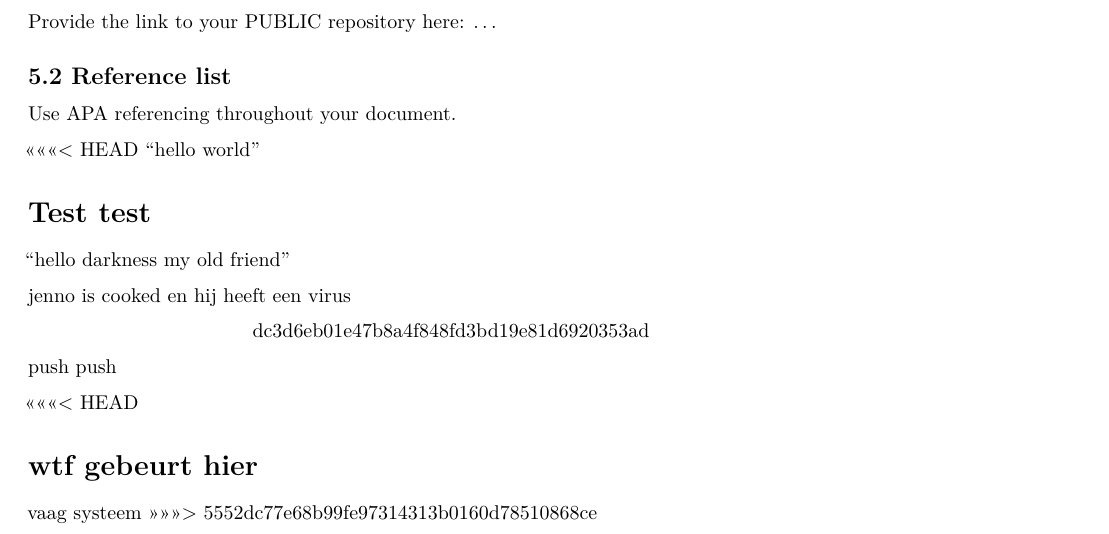
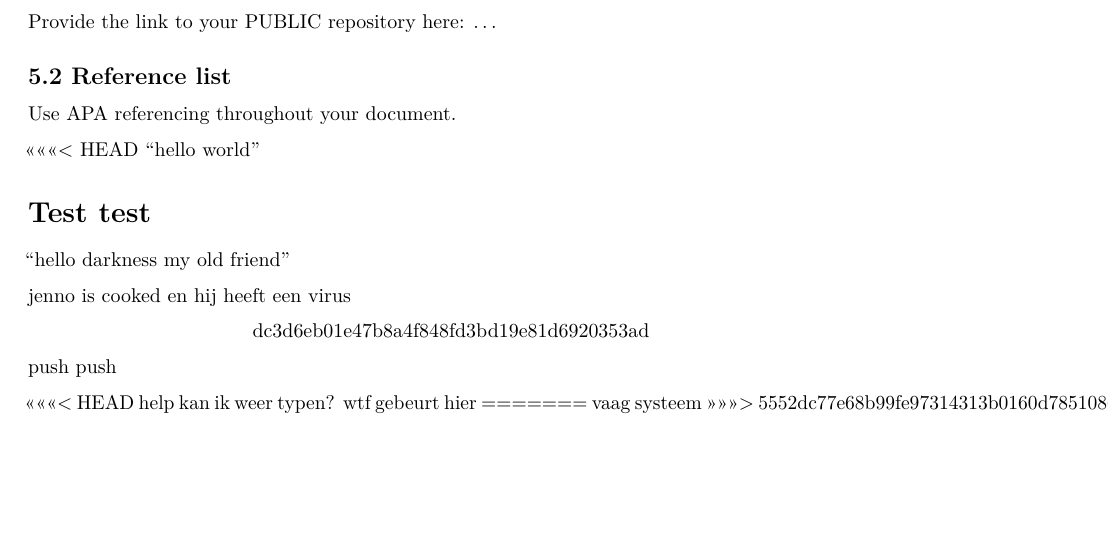
Before and after one commit to yaidendejong/ProgrammingForEcon, an R Markdown document (Template_Assignment.Rmd): part of page 4 of 4, cut so that both start at the same text, the shorter picture padded with empty space. Rendered offline with R 4.5, knitr and Pandoc, then LaTeX, with nearby package versions.

Commit message:
Update Template_Assignment.Rmd

```diff
--- a/Template_Assignment.Rmd
+++ b/Template_Assignment.Rmd
@@ -174,7 +174,7 @@ jenno is cooked en hij heeft een virus
 push push
 
 <<<<<<< HEAD
-
+help kan ik weer typen?
 wtf gebeurt hier
 =======
 vaag systeem
```
